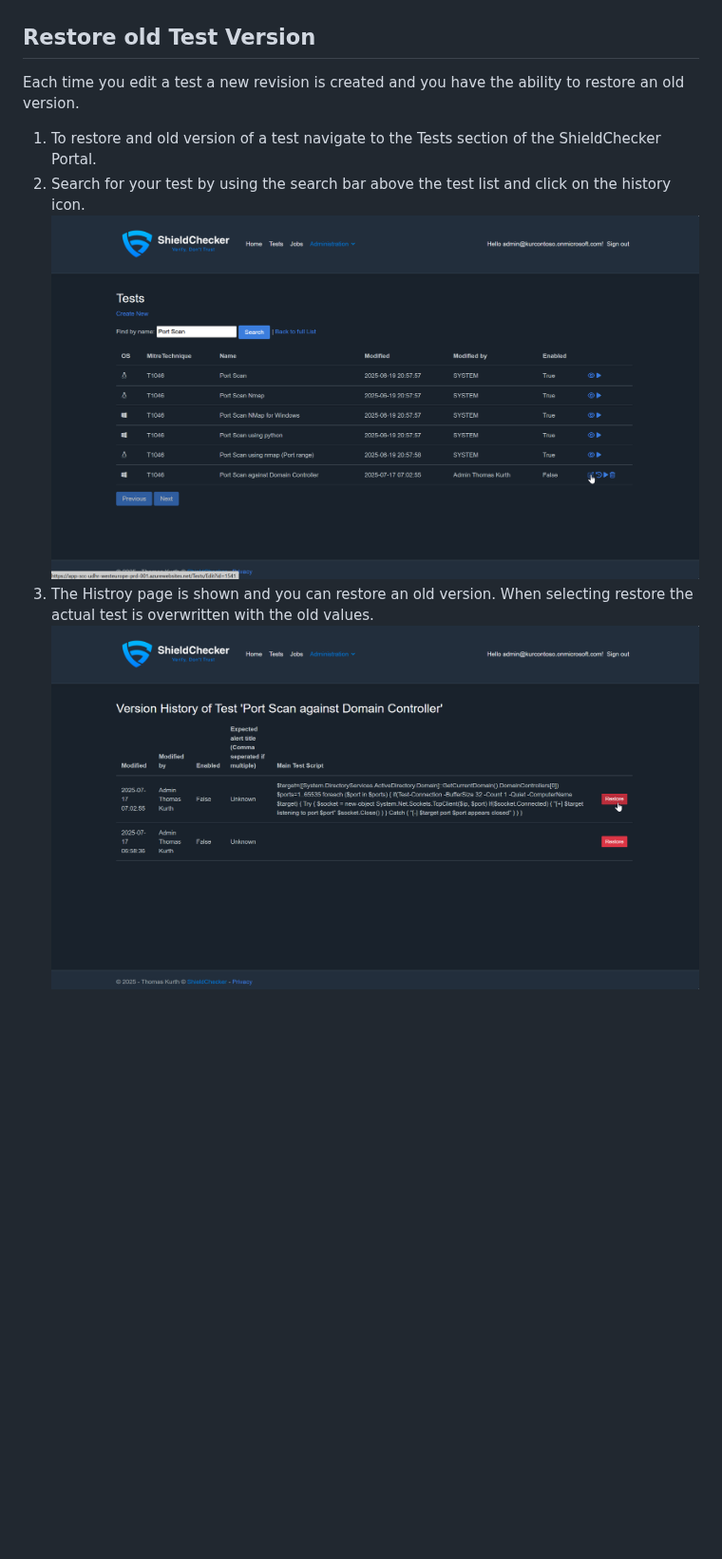
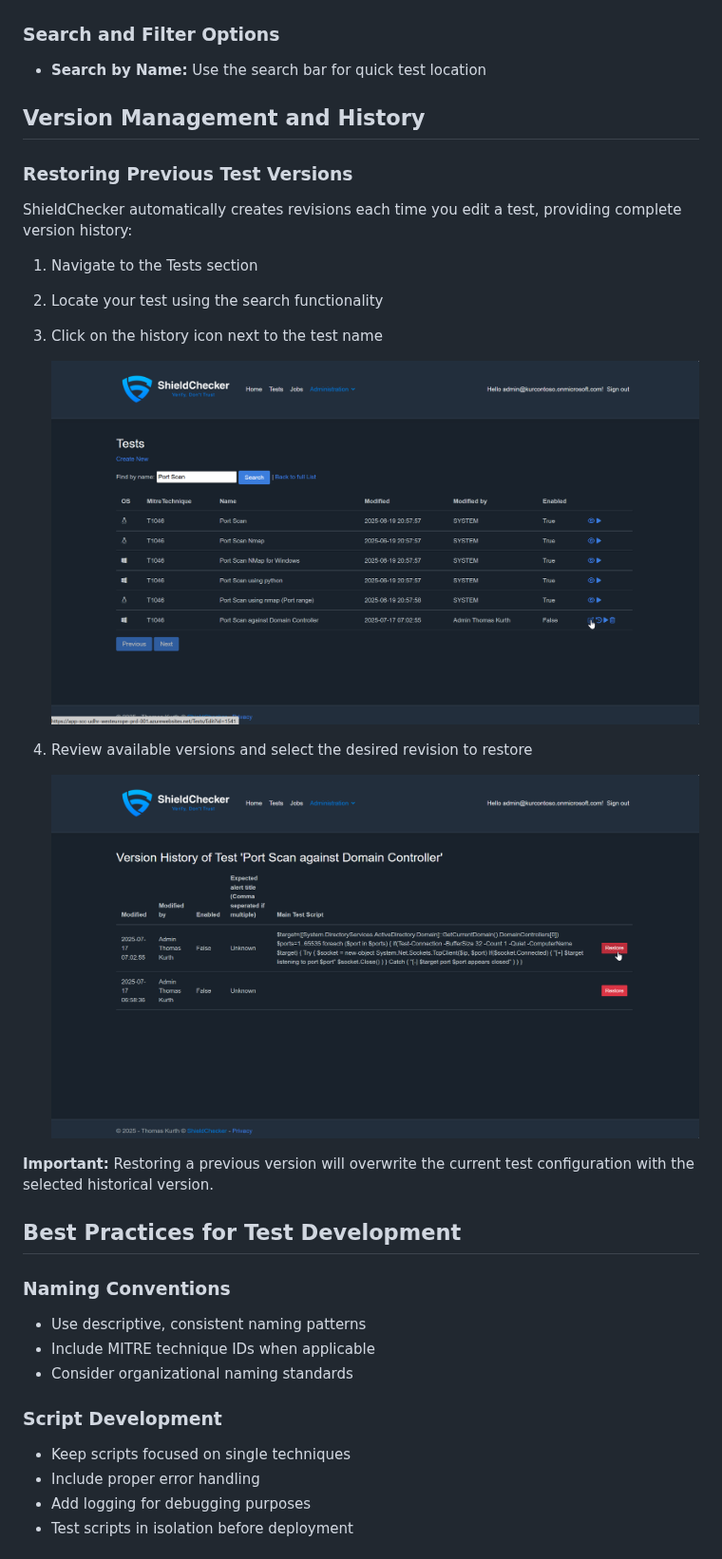
Before and after one commit to FJSte/UseCase.ShieldChecker, a Markdown page: docs/CreateTests.md, the part around one of its changes. Shown at 95% size. Rendered like a GitHub page; blank space fills up the shorter version.

```diff
--- a/docs/CreateTests.md
+++ b/docs/CreateTests.md
@@ -57,11 +112,37 @@ foreach ($port in $ports)
     ![List Tests](img/ShieldChecker-ListTests-01.png)
 
-## Restore old Test Version
+### Search and Filter Options
 
-Each time you edit a test a new revision is created and you have the ability to restore an old version.
+- **Search by Name:** Use the search bar for quick test location
 
-1. To restore and old version of a test navigate to the Tests section of the ShieldChecker Portal.
-2. Search for your test by using the search bar above the test list and click on the history icon.
-    ![List Tests](img/ShieldChecker-ListTests-01.png)
-3. The Histroy page is shown and you can restore an old version. When selecting restore the actual test is overwritten with the old values.
-    ![Restore Test](img/ShieldChecker-RestoreOldVersion-01.png)
+## Version Management and History
+
+### Restoring Previous Test Versions
+
+ShieldChecker automatically creates revisions each time you edit a test, providing complete version history:
+
+1. Navigate to the Tests section
+2. Locate your test using the search functionality
+3. Click on the history icon next to the test name
+
+    ![List Tests - History Access](img/ShieldChecker-ListTests-01.png)
+
+4. Review available versions and select the desired revision to restore
+
+    ![Restore Test Version](img/ShieldChecker-RestoreOldVersion-01.png)
+
+**Important:** Restoring a previous version will overwrite the current test configuration with the selected historical version.
+
+## Best Practices for Test Development
+
+### Naming Conventions
+- Use descriptive, consistent naming patterns
+- Include MITRE technique IDs when applicable
+- Consider organizational naming standards
+
+### Script Development
+- Keep scripts focused on single techniques
+- Include proper error handling
+- Add logging for debugging purposes
+- Test scripts in isolation before deployment
+
```
Also changed, not shown: other parts of docs/CreateTests.md (+115 -42 lines).
